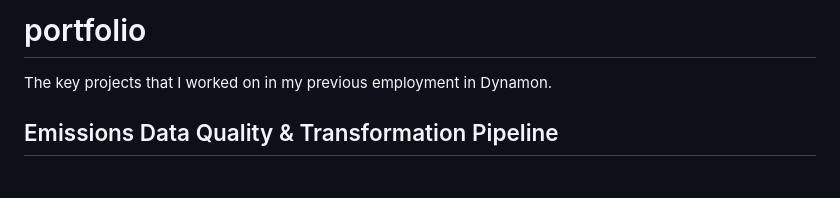
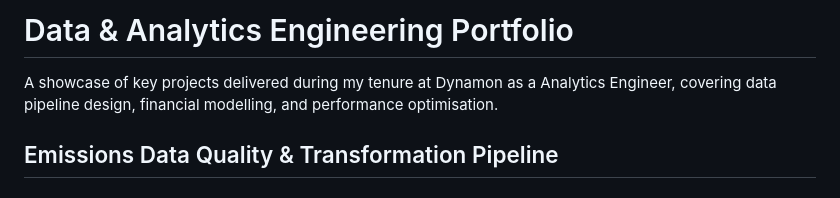
Before and after one commit to kjl1c20/kjl1c20.github.io, a Markdown page: README.md, the part around one of its changes. GitHub-like rendering.

```diff
--- a/README.md
+++ b/README.md
@@ -1,5 +1,5 @@
-# portfolio
-The key projects that I worked on in my previous employment in Dynamon.
+# Data & Analytics Engineering Portfolio
+A showcase of key projects delivered during my tenure at Dynamon as a Analytics Engineer, covering data pipeline design, financial modelling, and performance optimisation.
 
 
 ## Emissions Data Quality & Transformation Pipeline
```
Also changed, not shown: other parts of README.md (+6 -2 lines).
